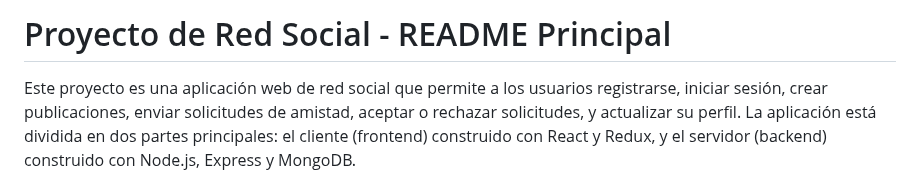
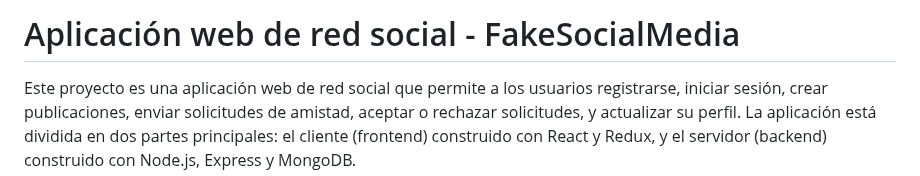
Before and after one commit to terrilevi/C8288-Desarrollo-de-Sistemas-Web, a Markdown page: finalProject/README.md, the part around the change. Drawn GitHub-style.

Commit message:
updating title

```diff
--- a/finalProject/README.md
+++ b/finalProject/README.md
@@ -1,4 +1,4 @@
-# Proyecto de Red Social - README Principal
+# Aplicación web de red social - FakeSocialMedia
 
 Este proyecto es una aplicación web de red social que permite a los usuarios registrarse, iniciar sesión, crear publicaciones, enviar solicitudes de amistad, aceptar o rechazar solicitudes, y actualizar su perfil. La aplicación está dividida en dos partes principales: el cliente (frontend) construido con React y Redux, y el servidor (backend) construido con Node.js, Express y MongoDB.
 
```
